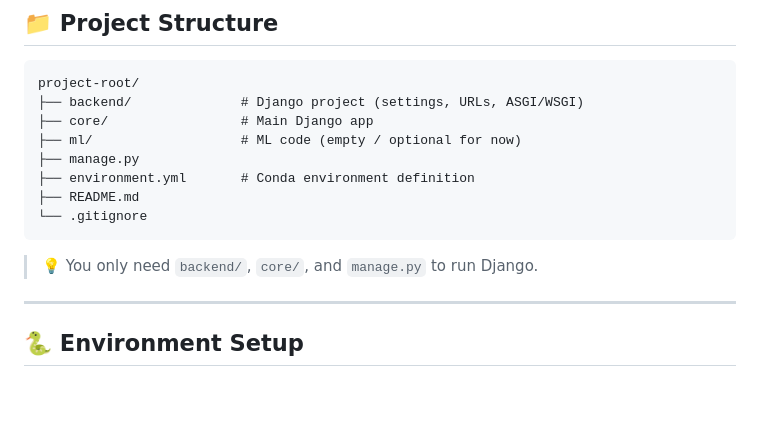
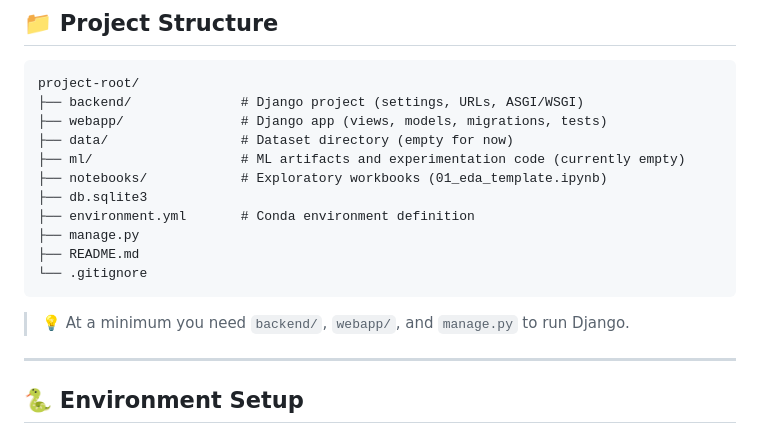
Before and after one commit to gabri3l4-execute/titanic_capstone, a Markdown page: README.md, the part around the change. Rendered like a GitHub page; blank space fills up the shorter version.

Commit message:
project structure in README

````diff
--- a/README.md
+++ b/README.md
@@ -50,15 +50,18 @@ conda --version
 ```text
 project-root/
 ├── backend/              # Django project (settings, URLs, ASGI/WSGI)
-├── core/                 # Main Django app
-├── ml/                   # ML code (empty / optional for now)
+├── webapp/               # Django app (views, models, migrations, tests)
+├── data/                 # Dataset directory (empty for now)
+├── ml/                   # ML artifacts and experimentation code (currently empty)
+├── notebooks/            # Exploratory workbooks (01_eda_template.ipynb)
+├── db.sqlite3
+├── environment.yml       # Conda environment definition
 ├── manage.py
-├── environment.yml       # Conda environment definition
 ├── README.md
 └── .gitignore
 ```
 
-> 💡 You only need `backend/`, `core/`, and `manage.py` to run Django.
+> 💡 At a minimum you need `backend/`, `webapp/`, and `manage.py` to run Django.
 
 ---
 
````
